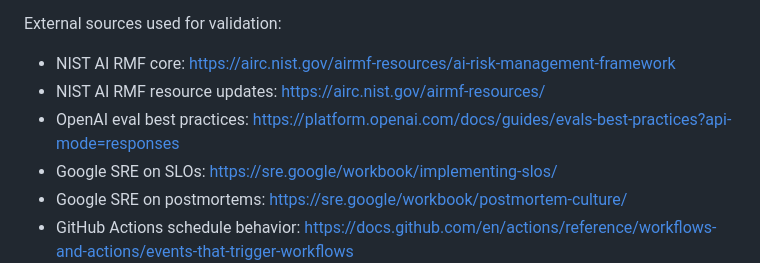
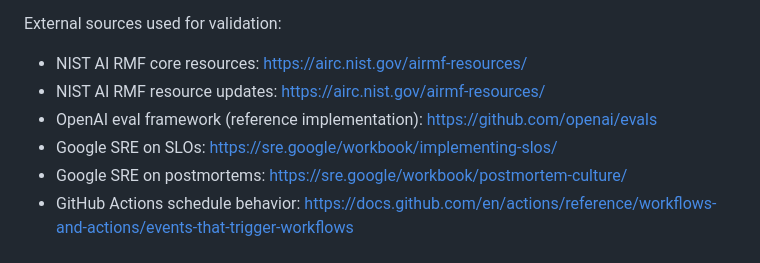
Before and after one commit to Gaia-minds/gaia-minds, a Markdown page: research/synthesis/2026-02-roadmap-backlog-research-playbook.md, the part around the change. GitHub-like rendering.

Commit message:
docs: fix external links in roadmap research playbook

```diff
--- a/research/synthesis/2026-02-roadmap-backlog-research-playbook.md
+++ b/research/synthesis/2026-02-roadmap-backlog-research-playbook.md
@@ -36,9 +36,9 @@ Internal repository sources:
 
 External sources used for validation:
 
-- NIST AI RMF core: https://airc.nist.gov/airmf-resources/ai-risk-management-framework
+- NIST AI RMF core resources: https://airc.nist.gov/airmf-resources/
 - NIST AI RMF resource updates: https://airc.nist.gov/airmf-resources/
-- OpenAI eval best practices: https://platform.openai.com/docs/guides/evals-best-practices?api-mode=responses
+- OpenAI eval framework (reference implementation): https://github.com/openai/evals
 - Google SRE on SLOs: https://sre.google/workbook/implementing-slos/
 - Google SRE on postmortems: https://sre.google/workbook/postmortem-culture/
 - GitHub Actions schedule behavior: https://docs.github.com/en/actions/reference/workflows-and-actions/events-that-trigger-workflows
```
